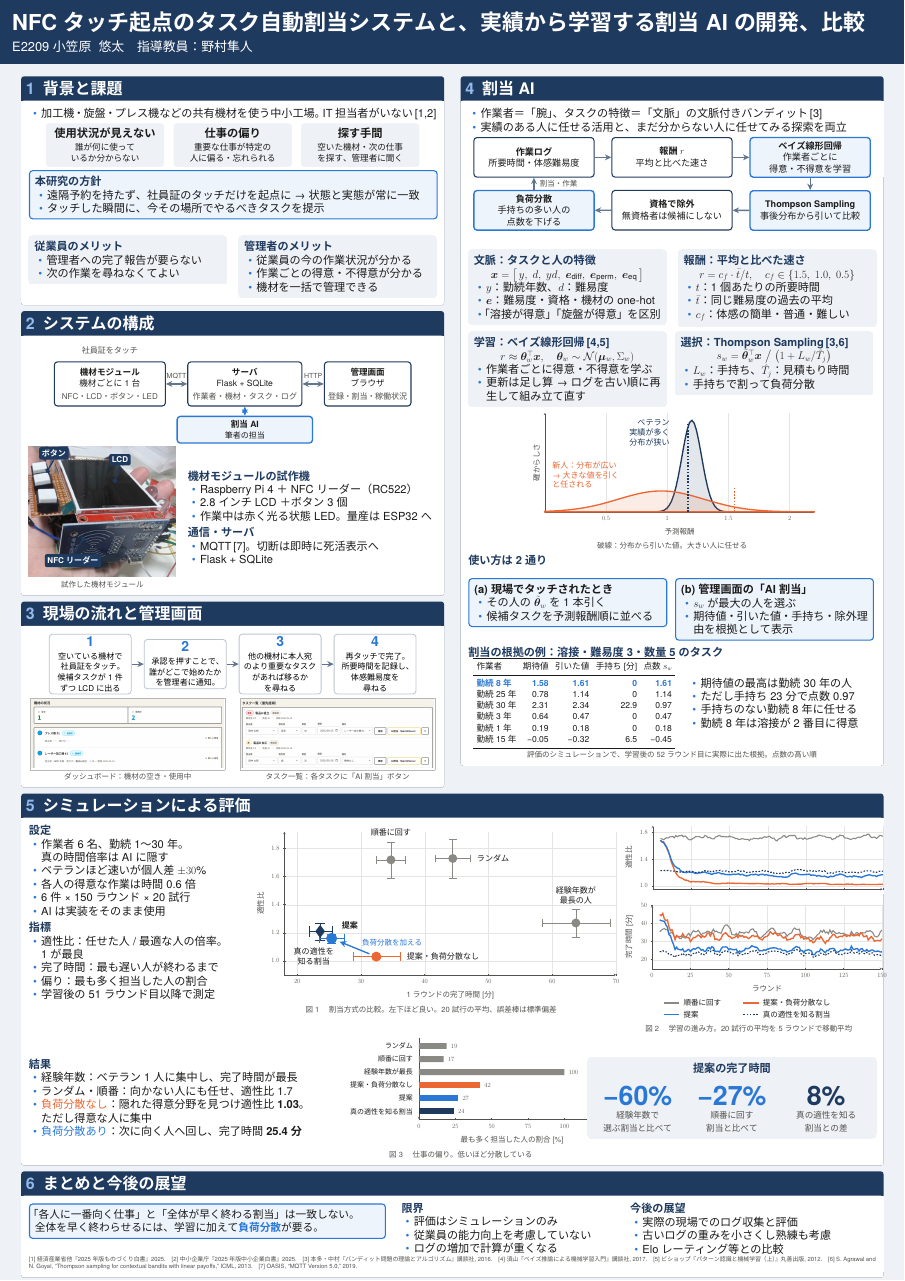
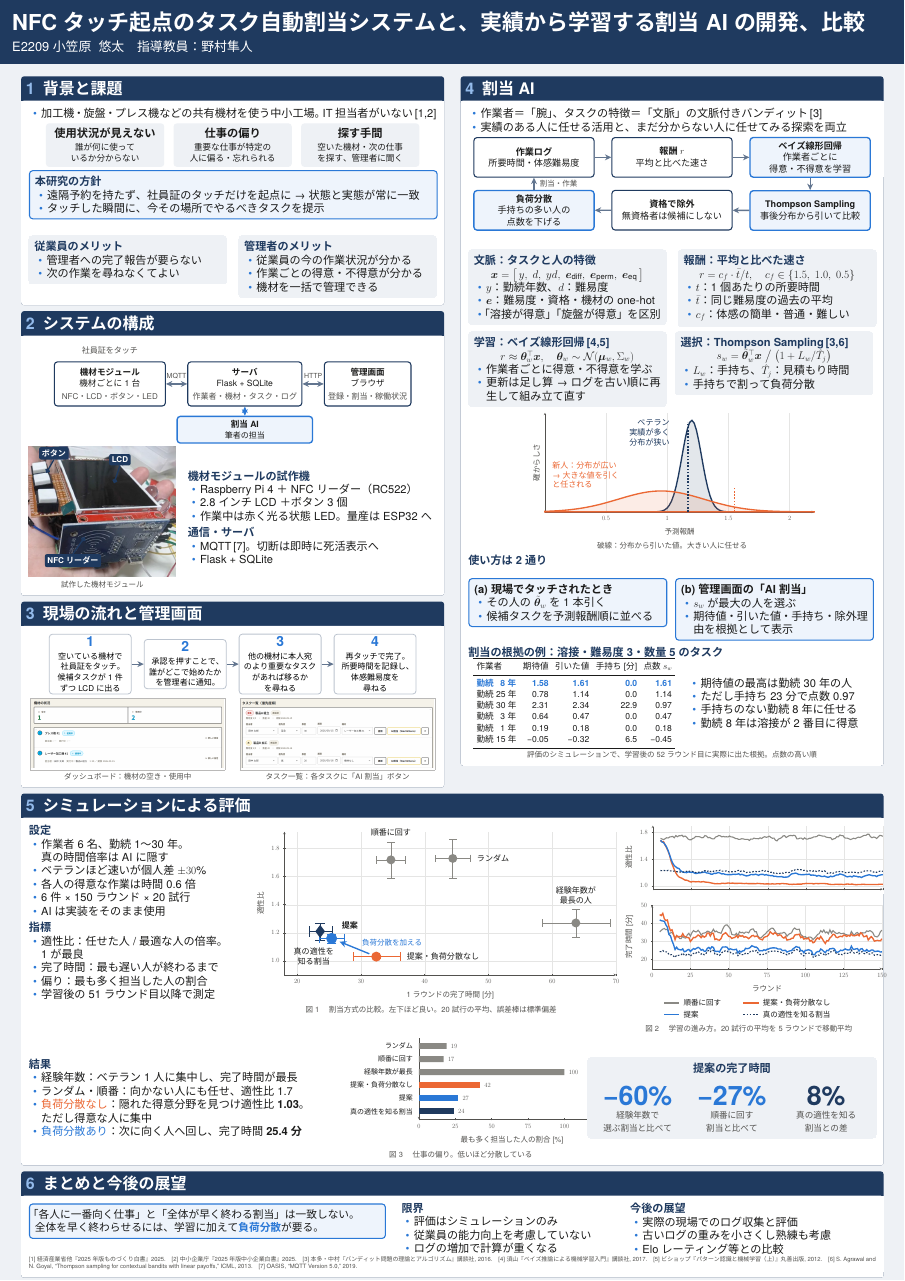
Before and after one commit to maguro256/procon2026, a LaTeX poster (resume/poster.tex): the whole page. Compiled offline with XeLaTeX.

Commit message:
ポスターの学校名を大きくし、表の数字の桁をそろえた
Co-Authored-By: Claude Opus 5.5 <noreply@anthropic.com>

```diff
--- a/resume/poster.tex
+++ b/resume/poster.tex
@@ -393,11 +393,11 @@
       \toprule
       作業者 & 期待値 & 引いた値 & 手持ち [分] & 点数 $s_w$ \\
       \midrule
-      \hl{勤続 8 年}  & \hl{1.58} & \hl{1.61} & \hl{0}    & \hl{1.61} \\
-      勤続 25 年 & 0.78  & 1.14  & 0    & 1.14 \\
+      \hl{勤続\hspace{0.5em} 8 年}  & \hl{1.58} & \hl{1.61} & \hl{0.0}    & \hl{1.61} \\
+      勤続 25 年 & 0.78  & 1.14  & 0.0    & 1.14 \\
       勤続 30 年 & 2.31  & 2.34  & 22.9 & 0.97 \\
-      勤続 3 年  & 0.64  & 0.47  & 0    & 0.47 \\
-      勤続 1 年  & 0.19  & 0.18  & 0    & 0.18 \\
+      勤続 \hspace{0.5em}3 年  & 0.64  & 0.47  & 0.0    & 0.47 \\
+      勤続 \hspace{0.5em}1 年  & 0.19  & 0.18  & 0.0    & 0.18 \\
       勤続 15 年 & −0.05 & −0.32 & 6.5  & −0.45 \\
       \bottomrule
     \end{tabular}\par}
```
Also changed, not shown: procon_documents/poster/poster.tex (+4 -1 lines), procon_documents/poster/poster2_style.tex (+2 -2 lines), procon_documents/poster/poster.pdf, procon_documents/poster/poster2_a0.pdf, procon_documents/poster/poster2_p2.pdf, 3 other files.
